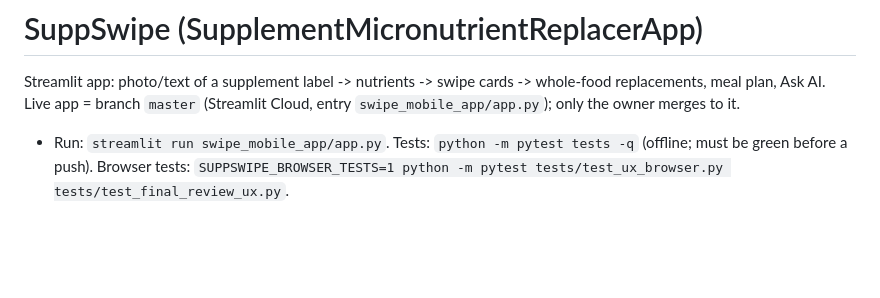
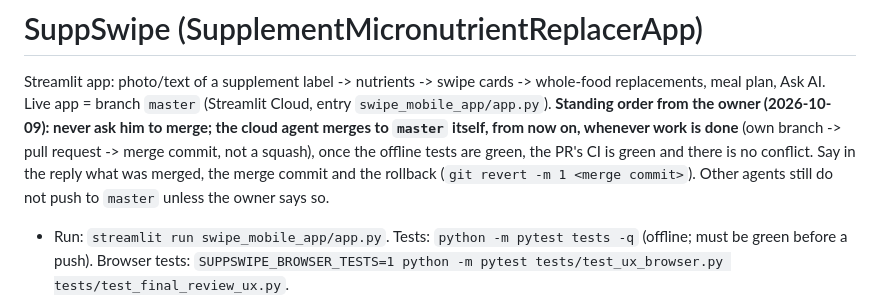
Before and after one commit to mhenkes92/SupplementMicronutrientReplacerApp, a Markdown page: CLAUDE.md, the part around the change. Drawn GitHub-style; blank space fills up the shorter version.

```diff
--- a/CLAUDE.md
+++ b/CLAUDE.md
@@ -1,7 +1,7 @@
 # SuppSwipe (SupplementMicronutrientReplacerApp)
 
 Streamlit app: photo/text of a supplement label -> nutrients -> swipe cards -> whole-food replacements, meal plan, Ask AI.
-Live app = branch `master` (Streamlit Cloud, entry `swipe_mobile_app/app.py`); only the owner merges to it.
+Live app = branch `master` (Streamlit Cloud, entry `swipe_mobile_app/app.py`). **Standing order from the owner (2026-10-09): never ask him to merge; the cloud agent merges to `master` itself, from now on, whenever work is done** (own branch -> pull request -> merge commit, not a squash), once the offline tests are green, the PR's CI is green and there is no conflict. Say in the reply what was merged, the merge commit and the rollback (`git revert -m 1 <merge commit>`). Other agents still do not push to `master` unless the owner says so.
 
 * Run: `streamlit run swipe_mobile_app/app.py`. Tests: `python -m pytest tests -q` (offline; must be green before a push).
   Browser tests: `SUPPSWIPE_BROWSER_TESTS=1 python -m pytest tests/test_ux_browser.py tests/test_final_review_ux.py`.
```
Also changed, not shown: collab/README.md (+5 -3 lines), 1 other file.
